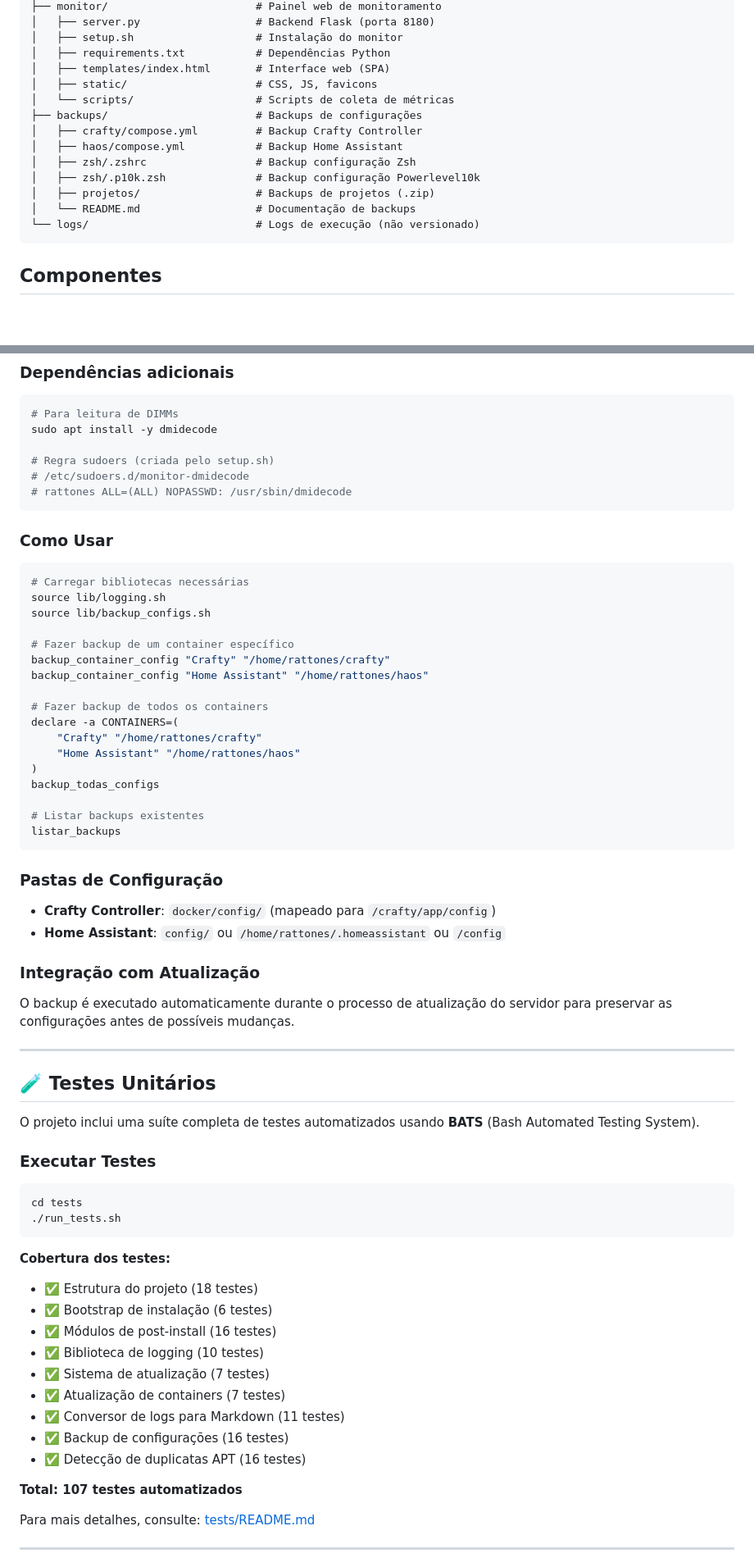
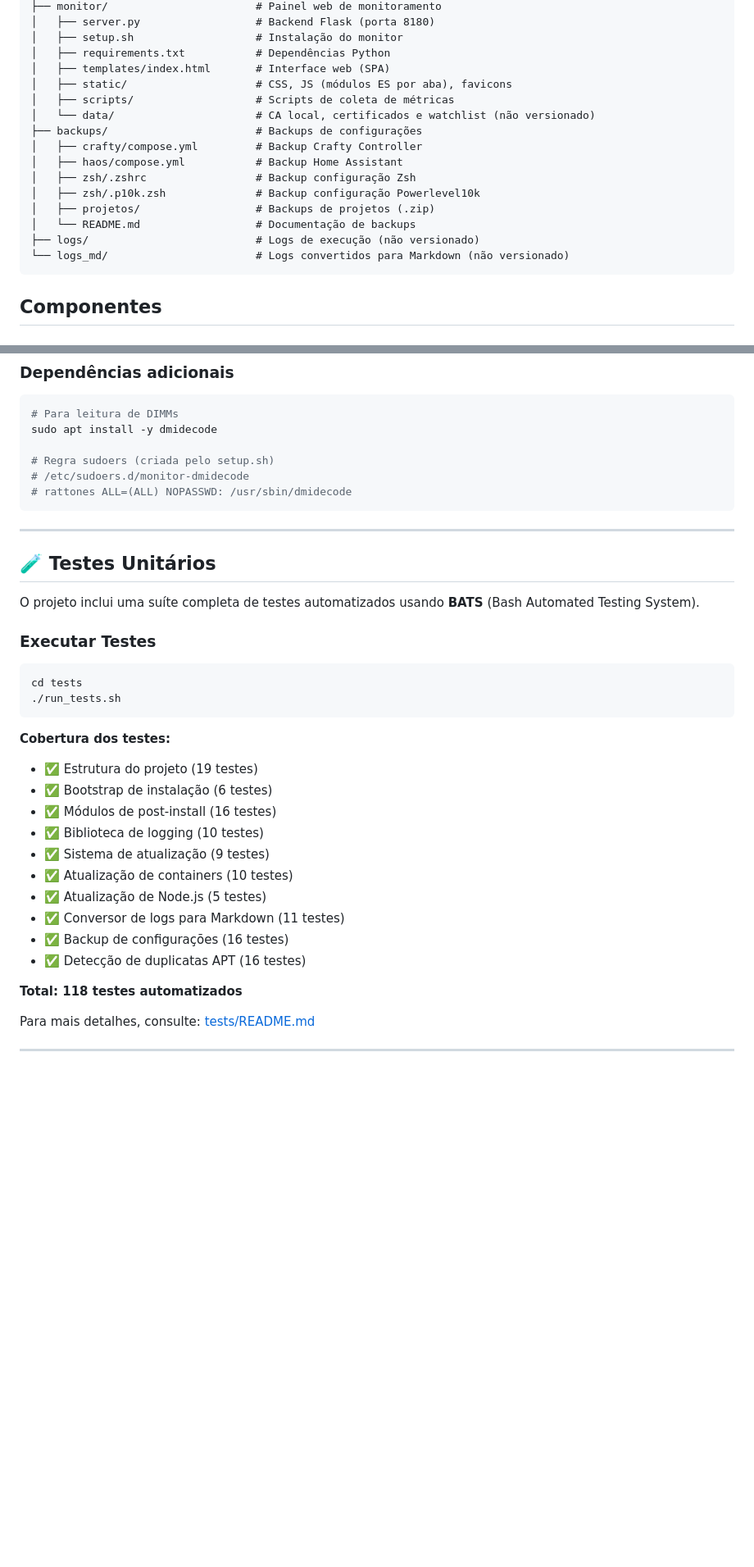
Before and after one commit to rattones/automacoes, a Markdown page: README.md, 2 parts joined by grey strips. Shown at 82% size. GitHub-like rendering; blank space fills up the shorter version.

````diff
--- a/README.md
+++ b/README.md
@@ -192,8 +194,9 @@ automacoes/
 │   ├── setup.sh                   # Instalação do monitor
 │   ├── requirements.txt           # Dependências Python
 │   ├── templates/index.html       # Interface web (SPA)
-│   ├── static/                    # CSS, JS, favicons
-│   └── scripts/                   # Scripts de coleta de métricas
+│   ├── static/                    # CSS, JS (módulos ES por aba), favicons
+│   ├── scripts/                   # Scripts de coleta de métricas
+│   └── data/                      # CA local, certificados e watchlist (não versionado)
 ├── backups/                       # Backups de configurações
 │   ├── crafty/compose.yml         # Backup Crafty Controller
 │   ├── haos/compose.yml           # Backup Home Assistant
@@ -201,7 +204,8 @@ automacoes/
 │   ├── zsh/.p10k.zsh              # Backup configuração Powerlevel10k
 │   ├── projetos/                  # Backups de projetos (.zip)
 │   └── README.md                  # Documentação de backups
-└── logs/                          # Logs de execução (não versionado)
+├── logs/                          # Logs de execução (não versionado)
+└── logs_md/                       # Logs convertidos para Markdown (não versionado)
 ```
 
 ## Componentes
@@ -608,34 +664,6 @@ sudo apt install -y dmidecode
 # rattones ALL=(ALL) NOPASSWD: /usr/sbin/dmidecode
 ```
 
-### Como Usar
-```bash
-# Carregar bibliotecas necessárias
-source lib/logging.sh
-source lib/backup_configs.sh
-
-# Fazer backup de um container específico
-backup_container_config "Crafty" "/home/rattones/crafty"
-backup_container_config "Home Assistant" "/home/rattones/haos"
-
-# Fazer backup de todos os containers
-declare -a CONTAINERS=(
-    "Crafty" "/home/rattones/crafty"
-    "Home Assistant" "/home/rattones/haos"
-)
-backup_todas_configs
-
-# Listar backups existentes
-listar_backups
-```
-
-### Pastas de Configuração
-- **Crafty Controller**: `docker/config/` (mapeado para `/crafty/app/config`)
-- **Home Assistant**: `config/` ou `/home/rattones/.homeassistant` ou `/config`
-
-### Integração com Atualização
-O backup é executado automaticamente durante o processo de atualização do servidor para preservar as configurações antes de possíveis mudanças.
-
 ---
 
 ## 🧪 Testes Unitários
@@ -650,17 +678,18 @@ cd tests
 ```
 
 **Cobertura dos testes:**
-- ✅ Estrutura do projeto (18 testes)
+- ✅ Estrutura do projeto (19 testes)
 - ✅ Bootstrap de instalação (6 testes)
 - ✅ Módulos de post-install (16 testes)
 - ✅ Biblioteca de logging (10 testes)
-- ✅ Sistema de atualização (7 testes)
-- ✅ Atualização de containers (7 testes)
+- ✅ Sistema de atualização (9 testes)
+- ✅ Atualização de containers (10 testes)
+- ✅ Atualização de Node.js (5 testes)
 - ✅ Conversor de logs para Markdown (11 testes)
 - ✅ Backup de configurações (16 testes)
 - ✅ Detecção de duplicatas APT (16 testes)
 
-**Total: 107 testes automatizados**
+**Total: 118 testes automatizados**
 
 Para mais detalhes, consulte: [tests/README.md](tests/README.md)
 
````
Also changed, not shown: other parts of README.md (+79 -25 lines).
